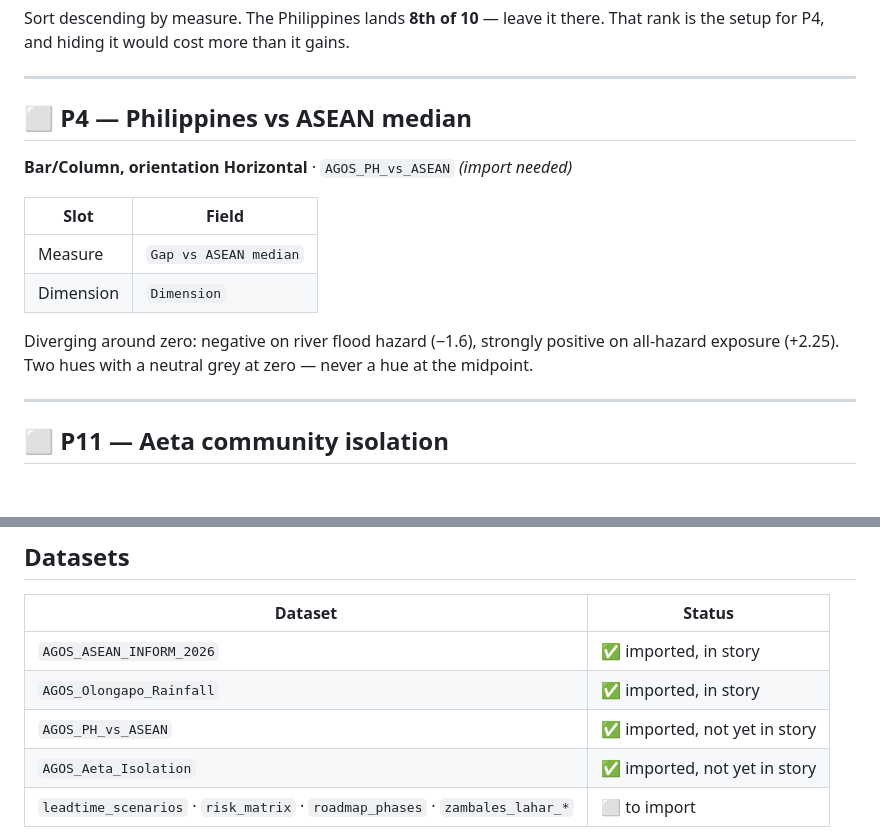
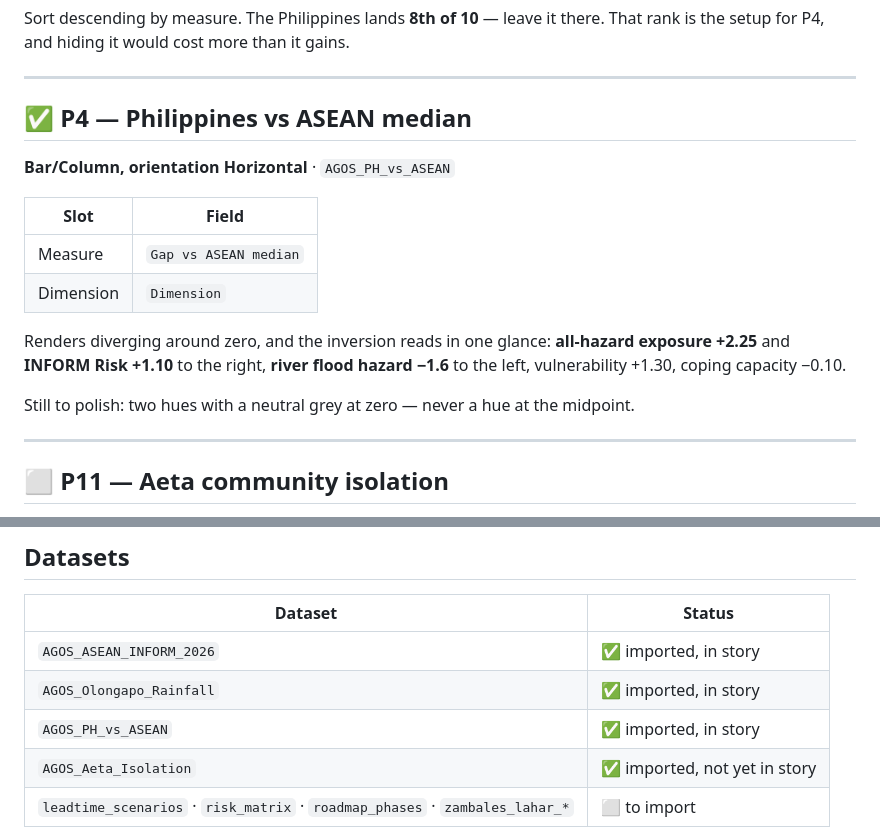
Before and after one commit to Romeo-04/project-agos, a Markdown page: docs/CHART_BUILD_SHEET.md, 2 parts joined by grey strips. Rendered like a GitHub page; blank space fills up the shorter version.

Commit message:
P4 built: Philippines vs ASEAN median, diverging
Fourth chart. Renders the inversion that carries the deck's central
argument - all-hazard exposure +2.25 and INFORM Risk +1.10 to the right,
river flood hazard -1.6 to the left - so a judge sees in one glance that
a river-flood metric measures the wrong thing for the Philippines.

Four of thirteen built: P3, P6, P2, P4.

```diff
--- a/docs/CHART_BUILD_SHEET.md
+++ b/docs/CHART_BUILD_SHEET.md
@@ -71,16 +71,20 @@ Sort descending by measure. The Philippines lands **8th of 10** — leave it the
 
 ---
 
-## ⬜ P4 — Philippines vs ASEAN median
+## ✅ P4 — Philippines vs ASEAN median
 
-**Bar/Column, orientation Horizontal** · `AGOS_PH_vs_ASEAN` *(import needed)*
+**Bar/Column, orientation Horizontal** · `AGOS_PH_vs_ASEAN`
 
 | Slot | Field |
 |---|---|
 | Measure | `Gap vs ASEAN median` |
 | Dimension | `Dimension` |
 
-Diverging around zero: negative on river flood hazard (−1.6), strongly positive on all-hazard exposure (+2.25). Two hues with a neutral grey at zero — never a hue at the midpoint.
+Renders diverging around zero, and the inversion reads in one glance:
+**all-hazard exposure +2.25** and **INFORM Risk +1.10** to the right, **river flood hazard
+−1.6** to the left, vulnerability +1.30, coping capacity −0.10.
+
+Still to polish: two hues with a neutral grey at zero — never a hue at the midpoint.
 
 ---
 
@@ -183,7 +187,7 @@ Lowest value, build last. P9 needs a small channel-reach dataset; P7 needs only
 |---|---|
 | `AGOS_ASEAN_INFORM_2026` | ✅ imported, in story |
 | `AGOS_Olongapo_Rainfall` | ✅ imported, in story |
-| `AGOS_PH_vs_ASEAN` | ✅ imported, not yet in story |
+| `AGOS_PH_vs_ASEAN` | ✅ imported, in story |
 | `AGOS_Aeta_Isolation` | ✅ imported, not yet in story |
 | `leadtime_scenarios` · `risk_matrix` · `roadmap_phases` · `zambales_lahar_*` | ⬜ to import |
 
```
